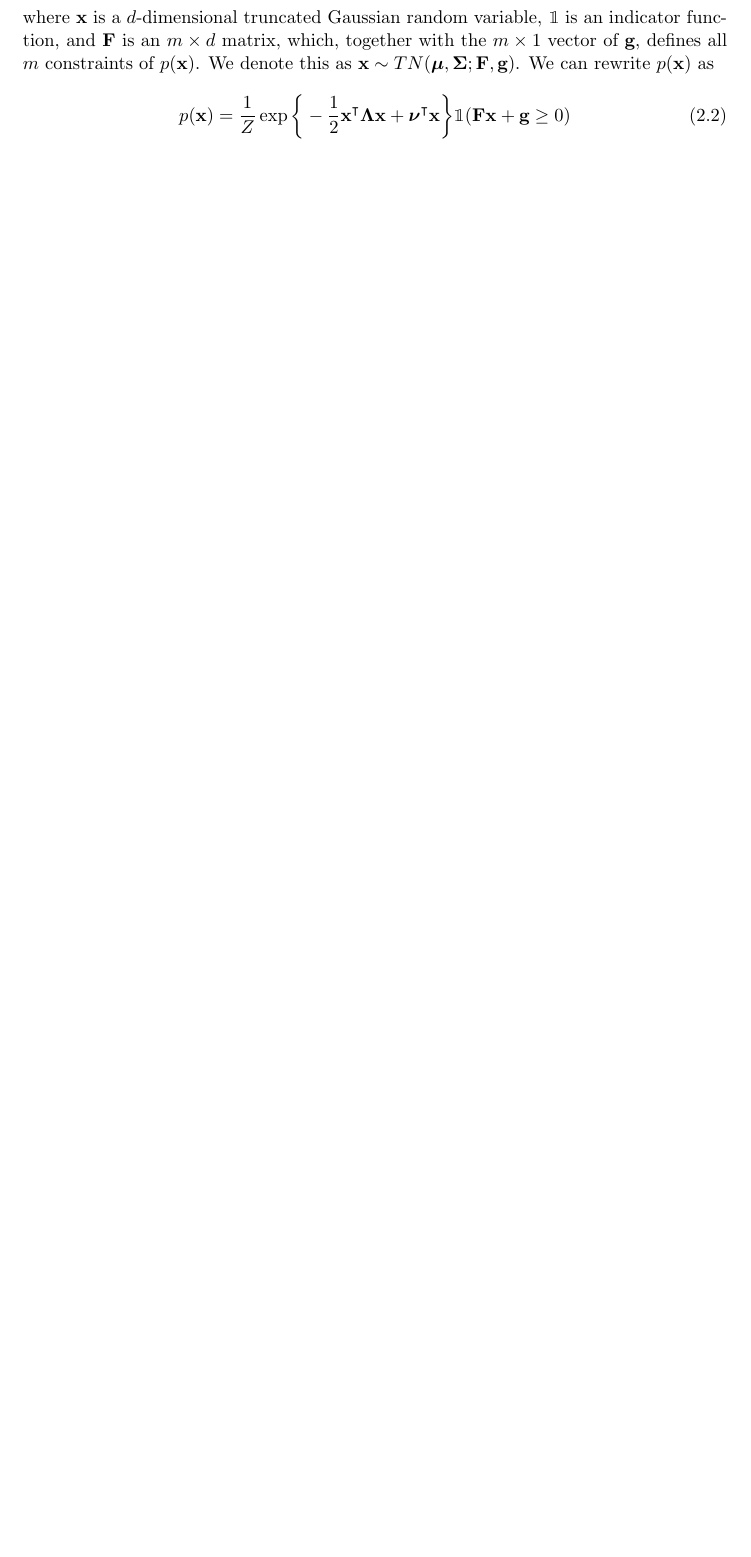
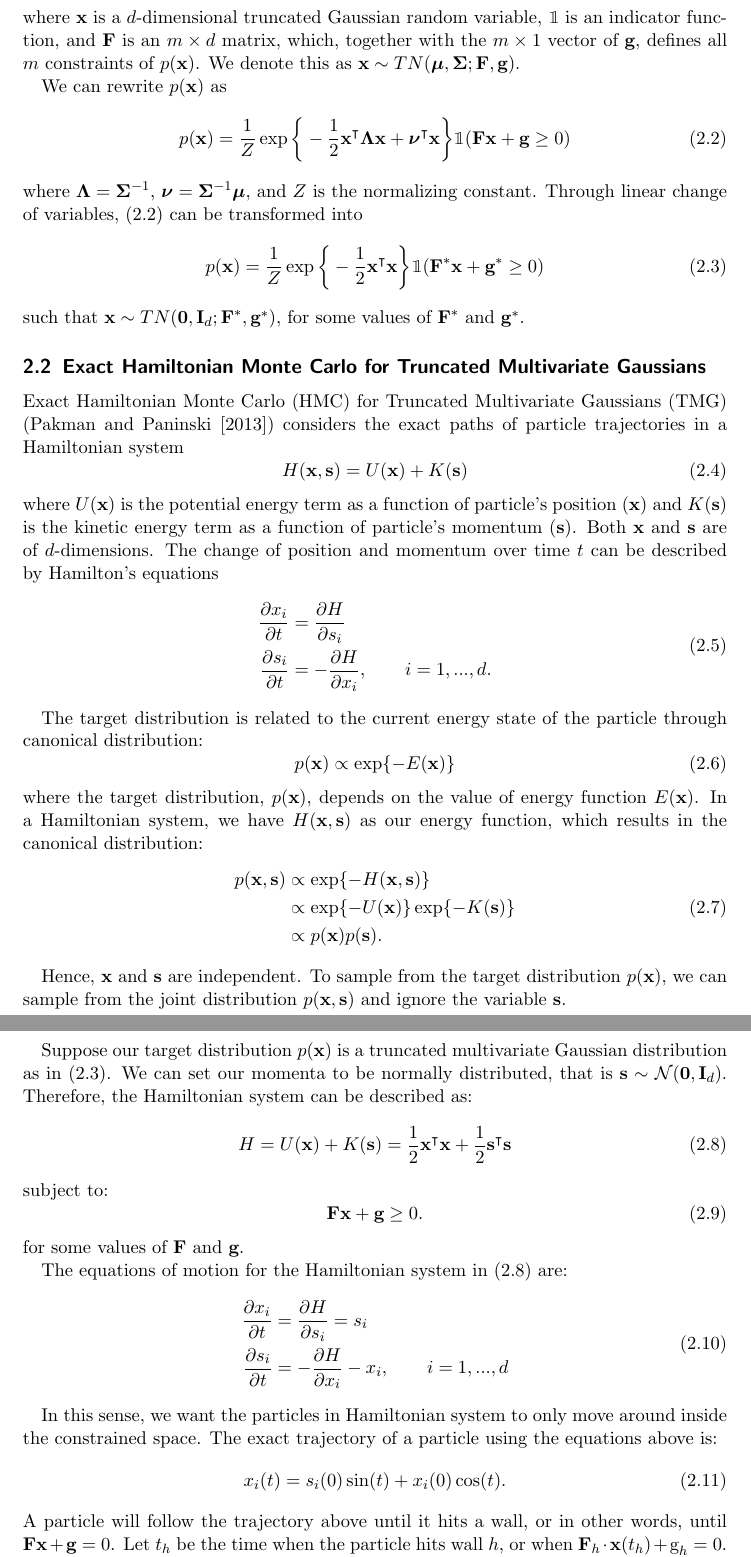
Before and after one commit to bayubeta/research-project, a LaTeX document (report/rp_report.tex): part of page 2 of 2 before the commit and two parts of pages 2 and 3 of 4 after it, the two joined at a grey line, cut so that both start at the same text, the shorter picture padded with empty space. Compiled offline with pdfLaTeX.

Commit message:
edited report

```diff
--- a/report/rp_report.tex
+++ b/report/rp_report.tex
@@ -28,6 +28,67 @@ Let $\textbf{w}$ be a $d$-dimensional Gaussian random variable with mean vector
 	p(\boldsymbol{\textbf{x}}) = \frac{\exp\{-\frac{1}{2}(\textbf{x}-\boldsymbol{\mu})^{\intercal} \boldsymbol{\Sigma}^{-1}(\textbf{x}-\boldsymbol{\mu})\}}{\int_{\textbf{F}\textbf{x} + \textbf{g} \geq 0} \exp\{-\frac{1}{2}(\textbf{x}-\boldsymbol{\mu})^{\intercal} \boldsymbol{\Sigma}^{-1}(\textbf{x}-\boldsymbol{\mu})\} d\textbf{x}}\mathbbm{1}(\textbf{F}\textbf{x} + \textbf{g} \geq 0)
 \end{equation}
-where $\textbf{x}$ is a $d$-dimensional truncated Gaussian random variable, $\mathbbm{1}$ is an indicator function, and $\textbf{F}$ is an $m \times d$ matrix, which, together with the $m \times 1$ vector of $\textbf{g}$, defines all $m$ constraints of $p(\boldsymbol{\textbf{x}})$.  We denote this as $\textbf{x} \sim TN(\boldsymbol{\mu}, \boldsymbol{\Sigma};\textbf{F},\textbf{g})$. We can rewrite $p(\boldsymbol{\textbf{x}})$ as
-\begin{equation}\label{tmg2}
+where $\textbf{x}$ is a $d$-dimensional truncated Gaussian random variable, $\mathbbm{1}$ is an indicator function, and $\textbf{F}$ is an $m \times d$ matrix, which, together with the $m \times 1$ vector of $\textbf{g}$, defines all $m$ constraints of $p(\boldsymbol{\textbf{x}})$.  We denote this as $\textbf{x} \sim TN(\boldsymbol{\mu}, \boldsymbol{\Sigma};\textbf{F},\textbf{g})$.
+
+We can rewrite $p(\boldsymbol{\textbf{x}})$ as
+\begin{equation}\label{eq:tmg2}
 	p(\textbf{x}) = \frac1Z\exp\bigg\{-\frac{1}{2}\textbf{x}^{\intercal} \boldsymbol{\Lambda} \textbf{x} + \boldsymbol{\nu}^{\intercal}\textbf{x}\bigg\}\mathbbm{1}(\textbf{F}\textbf{x} + \textbf{g} \geq 0)
 \end{equation}
+where $\boldsymbol{\Lambda} = \boldsymbol{\Sigma}^{-1}$, $\boldsymbol{\nu} = \boldsymbol{\Sigma}^{-1}\boldsymbol{\mu}$, and $Z$ is the normalizing constant. Through linear change of variables, \eqref{eq:tmg2} can be transformed into
+\begin{equation}\label{eq:tmg3}
+	p(\textbf{x}) = \frac1Z\exp\bigg\{-\frac{1}{2}\textbf{x}^{\intercal}\textbf{x}\bigg\}\mathbbm{1}(\textbf{F}^*\textbf{x} + \textbf{g}^* \geq 0)
+\end{equation}
+such that $\textbf{x} \sim TN(\textbf{0}, \textbf{I}_d;\textbf{F}^*,\textbf{g}^*)$, for some values of $\textbf{F}^*$ and $\textbf{g}^*$.
+
+\subsection{Exact Hamiltonian Monte Carlo for Truncated Multivariate Gaussians}
+Exact Hamiltonian Monte Carlo (HMC) for Truncated Multivariate Gaussians (TMG) (\cite{pakman2013exact}) considers the exact paths of particle trajectories in a Hamiltonian system
+\begin{equation}\label{eq:hml}
+	H(\textbf{x}, \textbf{s}) = U(\textbf{x}) + K(\textbf{s})
+\end{equation}
+where $U(\textbf{x})$ is the potential energy term as a function of particle's position ($\textbf{x}$) and $K(\textbf{s})$ is the kinetic energy term as a function of particle's momentum ($\textbf{s}$). Both $\textbf{x}$ and $\textbf{s}$ are of $d$-dimensions.
+The change of position and momentum over time $t$ can be described by Hamilton's equations
+\begin{equation}\label{eq:heqs}
+\begin{split}
+	\frac{\partial x_i}{\partial t} & = \frac{\partial H}{\partial s_i} \\
+	\frac{\partial s_i}{\partial t} & = -\frac{\partial H}{\partial x_i}, \qquad i=1,...,d.\\
+\end{split}
+\end{equation}
+
+The target distribution is related to the current energy state of the particle through canonical distribution:
+\begin{equation}\label{eq:can}
+	p(\textbf{x}) \propto \exp\{-E(\textbf{x})\}
+\end{equation}
+where the target distribution, $p(\textbf{x})$, depends on the value of energy function $E(\textbf{x})$. In a Hamiltonian system, we have $H(\textbf{x}, \textbf{s})$ as our energy function, which results in the canonical distribution:
+\begin{equation}\label{eq:can2}
+\begin{split}
+	p(\textbf{x}, \textbf{s}) &\propto \exp\{-H(\textbf{x}, \textbf{s})\} \\
+	&\propto \exp\{-U(\textbf{x})\} \exp\{-K(\textbf{s})\} \\
+	&\propto p(\textbf{x})p(\textbf{s}).
+\end{split}
+\end{equation}
+
+Hence, $\textbf{x}$ and $\textbf{s}$ are independent. To sample from the target distribution $p(\textbf{x})$, we can sample from the joint distribution $p(\textbf{x}, \textbf{s})$ and ignore the variable $\textbf{s}$.
+
+Suppose our target distribution $p(\textbf{x})$ is a truncated multivariate Gaussian distribution as in ($\ref{eq:tmg3}$). We can set our momenta to be normally distributed, that is $\textbf{s} \sim \mathcal{N}(\textbf{0}, \textbf{I}_d)$. Therefore, the Hamiltonian system can be described as:
+\begin{equation}\label{eq:hsys}
+	H = U(\textbf{x}) + K(\textbf{s}) = \frac{1}{2}\textbf{x}^{\intercal}\textbf{x} + \frac{1}{2}\textbf{s}^{\intercal}\textbf{s}
+\end{equation}
+subject to:
+\begin{equation}\label{eq:st}
+	\textbf{F}\textbf{x} + \textbf{g} \geq 0.
+\end{equation}
+for some values of $\textbf{F}$ and $\textbf{g}$.
+
+The equations of motion for the Hamiltonian system in \eqref{eq:hsys} are:
+\begin{equation}\label{eq:heqs2}
+\begin{split}
+	\frac{\partial x_i}{\partial t} & = \frac{\partial H}{\partial s_i} = s_i \\
+	\frac{\partial s_i}{\partial t} & = -\frac{\partial H}{\partial x_i} -x_i, \qquad i=1,...,d\\
+\end{split}
+\end{equation}
+
+In this sense, we want the particles in Hamiltonian system to only move around inside the constrained space. The exact trajectory of a particle using the equations above is:
+\begin{equation}\label{eq:path}
+	x_i(t) = s_i(0)\sin(t) + x_i(0)\cos(t).
+\end{equation}
+A particle will follow the trajectory above until it hits a wall, or in other words, until $\textbf{F}\textbf{x} + \textbf{g} = 0$. Let $t_h$ be the time when the particle hits wall $h$, or when $\textbf{F}_h \cdot \textbf{x}(t_h) + \text{g}_h = 0$. It will hit the wall with velocity $\dot{\textbf{x}}(t_h)$ which can be decomposed into:
+\begin{equation}\label{eq:bounce}
```
Also changed, not shown: report/rp_report.pdf, report/rp_report.tex (24 more changed lines), 3 other files.
